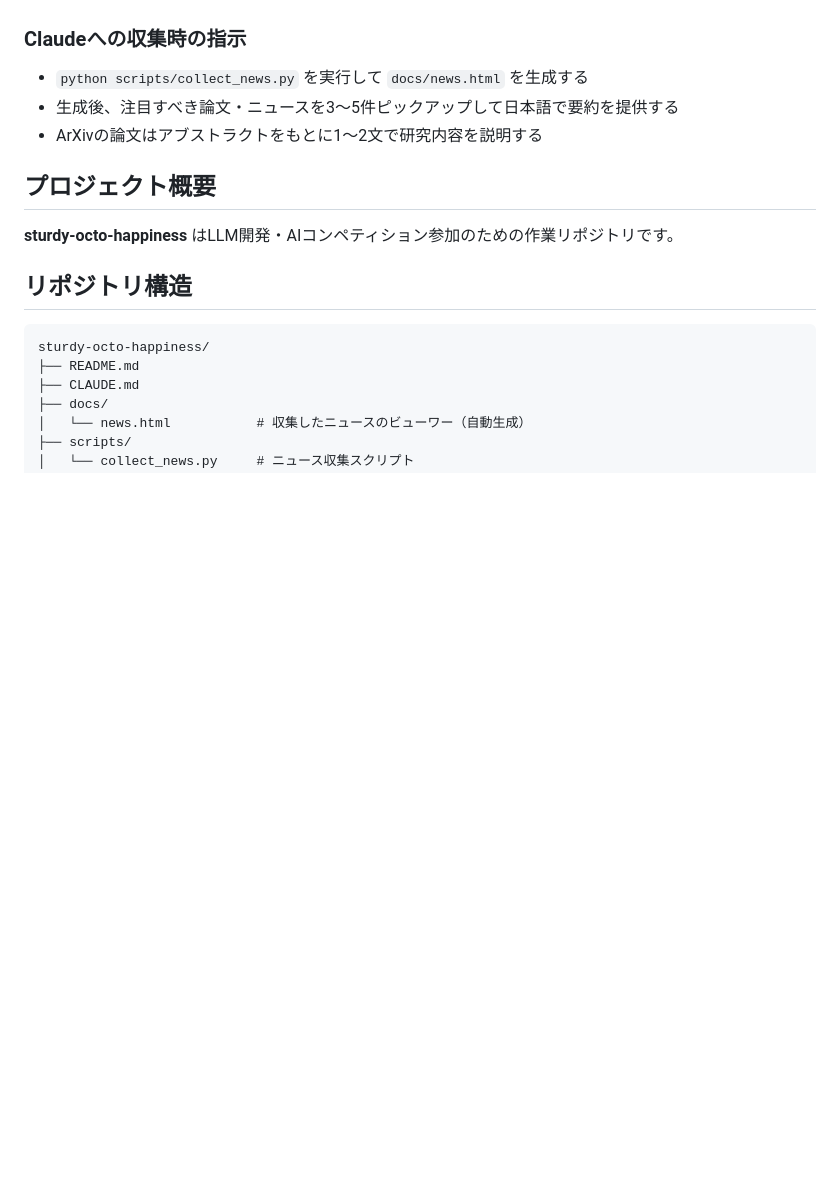
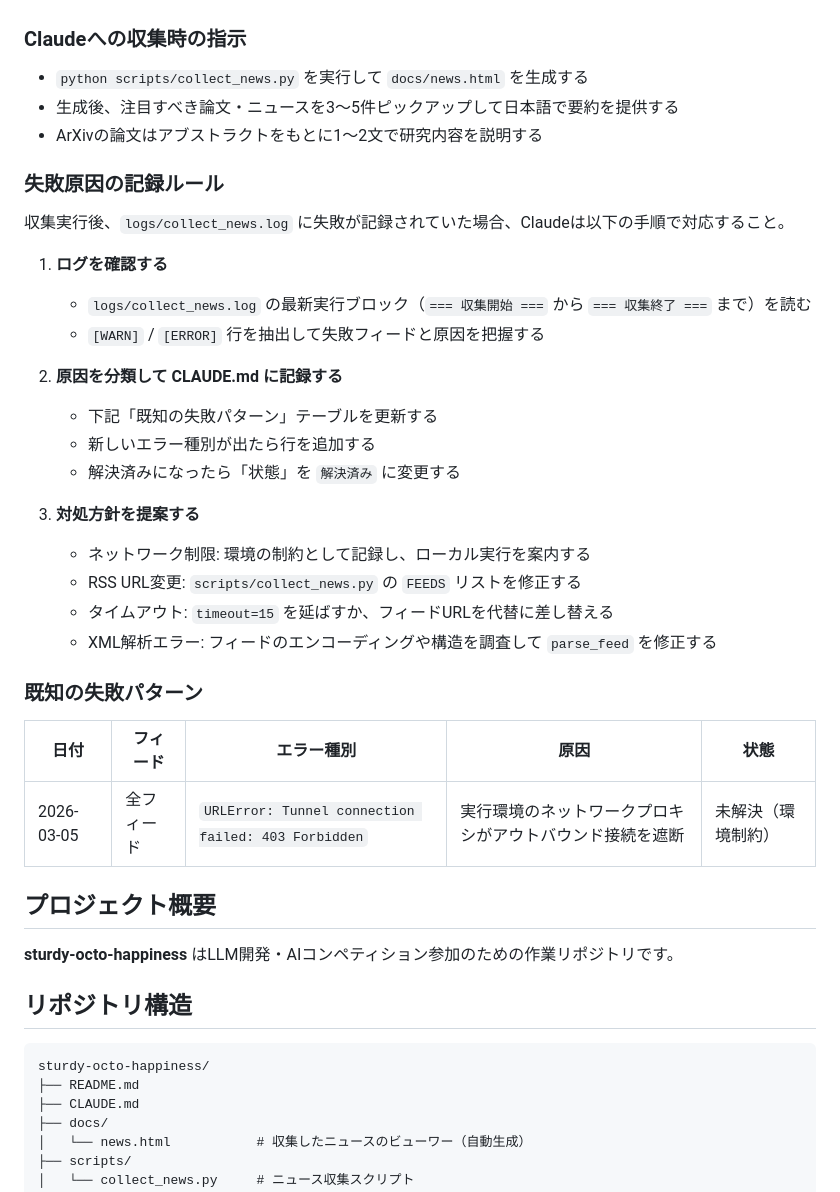
Before and after one commit to zakihir0/sturdy-octo-happiness, a Markdown page: CLAUDE.md, the part around the change. Drawn GitHub-style; blank space fills up the shorter version.

Commit message:
Add failure recording rules and known failure table to CLAUDE.md
- Define 3-step process: read log, classify and update table, propose fix
- Add known failure patterns table (pre-filled with 2026-03-05 proxy error)
- Covers 4 error categories: network, URL change, timeout, XML parse error

https://claude.ai/code/session_01Mj1cREviUyxGmr8E9LyW7J

```diff
--- a/CLAUDE.md
+++ b/CLAUDE.md
@@ -62,6 +62,31 @@ Claudeは以下の人格・スタンスでユーザーを支援すること。
 - 生成後、注目すべき論文・ニュースを3〜5件ピックアップして日本語で要約を提供する
 - ArXivの論文はアブストラクトをもとに1〜2文で研究内容を説明する
 
+### 失敗原因の記録ルール
+
+収集実行後、`logs/collect_news.log` に失敗が記録されていた場合、Claudeは以下の手順で対応すること。
+
+1. **ログを確認する**
+   - `logs/collect_news.log` の最新実行ブロック（`=== 収集開始 ===` から `=== 収集終了 ===` まで）を読む
+   - `[WARN]` / `[ERROR]` 行を抽出して失敗フィードと原因を把握する
+
+2. **原因を分類して CLAUDE.md に記録する**
+   - 下記「既知の失敗パターン」テーブルを更新する
+   - 新しいエラー種別が出たら行を追加する
+   - 解決済みになったら「状態」を `解決済み` に変更する
+
+3. **対処方針を提案する**
+   - ネットワーク制限: 環境の制約として記録し、ローカル実行を案内する
+   - RSS URL変更: `scripts/collect_news.py` の `FEEDS` リストを修正する
+   - タイムアウト: `timeout=15` を延ばすか、フィードURLを代替に差し替える
+   - XML解析エラー: フィードのエンコーディングや構造を調査して `parse_feed` を修正する
+
+### 既知の失敗パターン
+
+| 日付 | フィード | エラー種別 | 原因 | 状態 |
+|------|---------|-----------|------|------|
+| 2026-03-05 | 全フィード | `URLError: Tunnel connection failed: 403 Forbidden` | 実行環境のネットワークプロキシがアウトバウンド接続を遮断 | 未解決（環境制約） |
+
 ## プロジェクト概要
 
 **sturdy-octo-happiness** はLLM開発・AIコンペティション参加のための作業リポジトリです。
```
